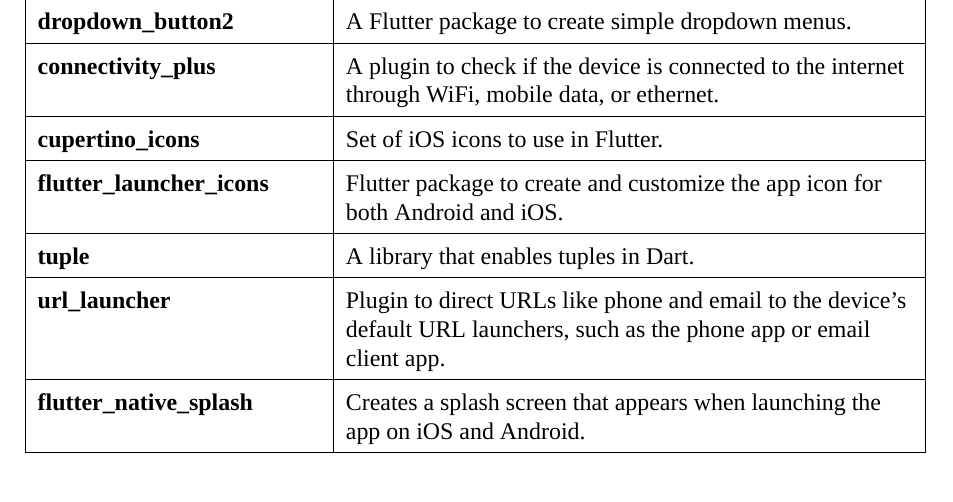
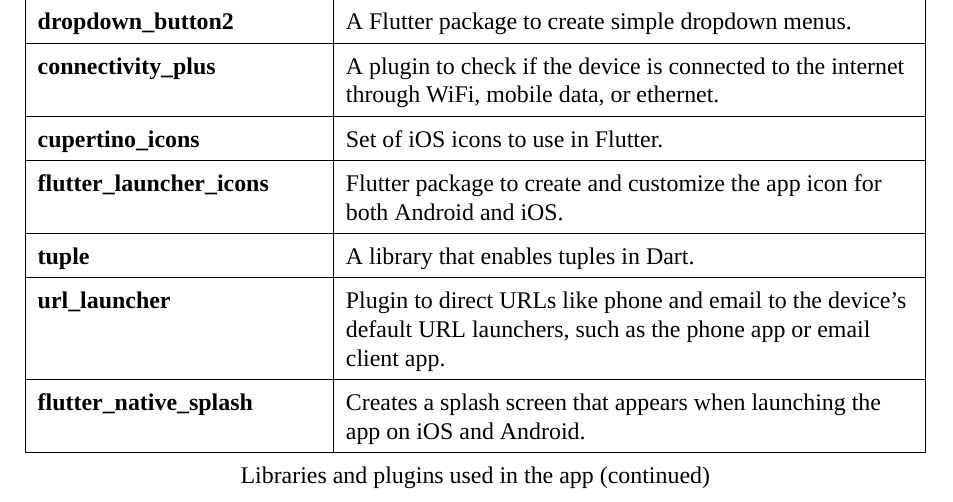
Before and after one commit to BelalHmeidat/Thesis, a LaTeX thesis (Thesis.tex): part of page 84 of 88, cut so that both start at the same text. Compiled offline with XeLaTeX; a missing font is replaced by an installed copy or a similar font.

Commit message:
final changes

```diff
--- a/Thesis.tex
+++ b/Thesis.tex
@@ -16,7 +16,6 @@
 \usepackage{setspace} %package used to set the spacing between the lines.
 \usepackage{tabularx} %package used to create tables that can fill the entire width of page
 \usepackage{subcaption} %package used to create a figure of subfigures
-\usepackage[hidelinks]{hyperref} %package used to hide links of the table of content
 \usepackage{rotating} % package used to rotate figures
 \usepackage{adjustbox} % package used to adjust the size of the table
 \usepackage{threeparttablex} % used to contain the long table and add suitable table notes
@@ -29,6 +28,9 @@
 \usepackage{seqsplit} % used to split long words in the table of contents
 \usepackage{picinpar} % used to place figures inside paragraphs
 \usepackage{titlesec} % used to customize chapter titles
+\usepackage[hidelinks]{hyperref} %package used to hide links of the table of content
+\usepackage{bookmark}
+
 
 
 \setstretch{1.5} % setting the spacing between the lines to 1.5
@@ -1372,7 +1374,7 @@
                     \caption{Libraries and plugins used in the app \label{tab:libraries_and_plugins}}\\
 
                     \endfoot
-                    % \caption*{Libraries and plugins used in the app (continued)}\\
+                    \caption*{Libraries and plugins used in the app (continued)}\\
                     % \bottomrule
                     % \insertTableNotes
                     \endlastfoot
```
